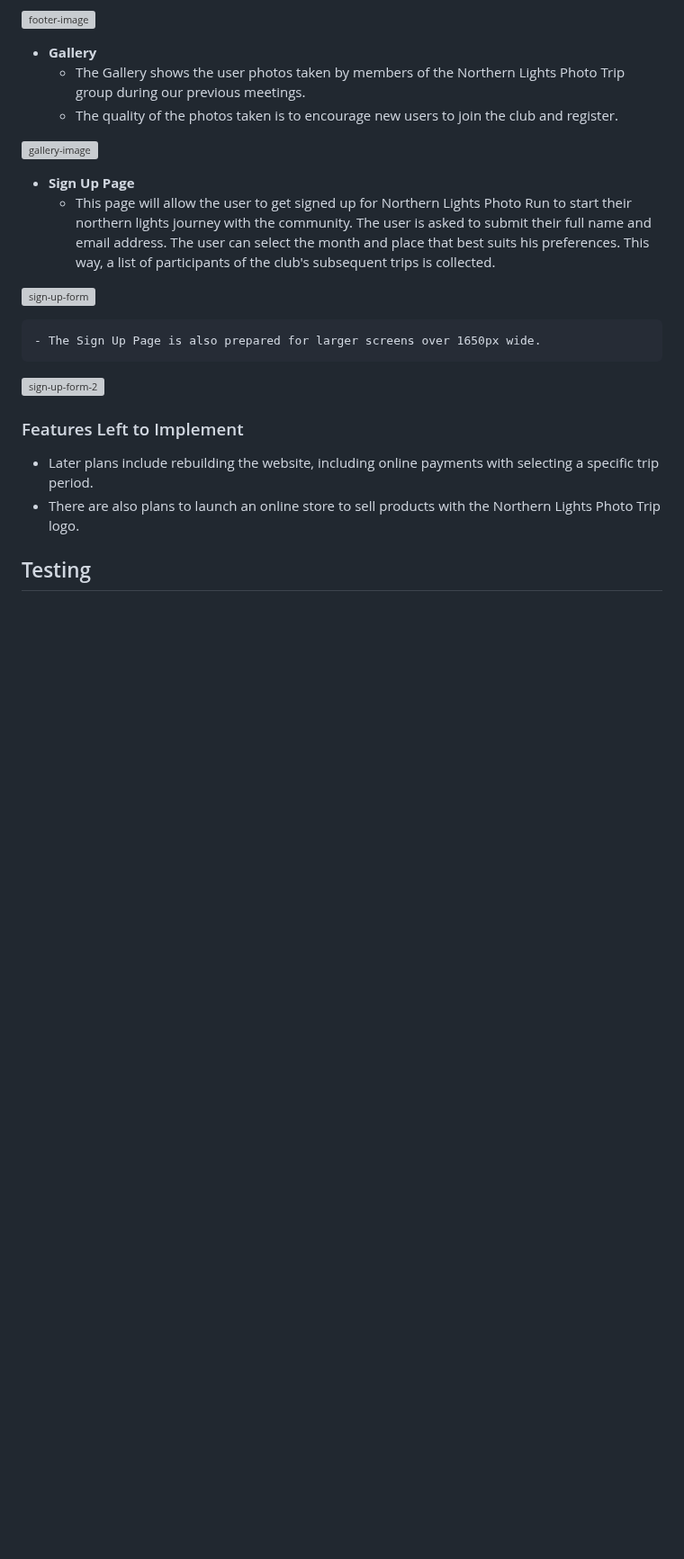
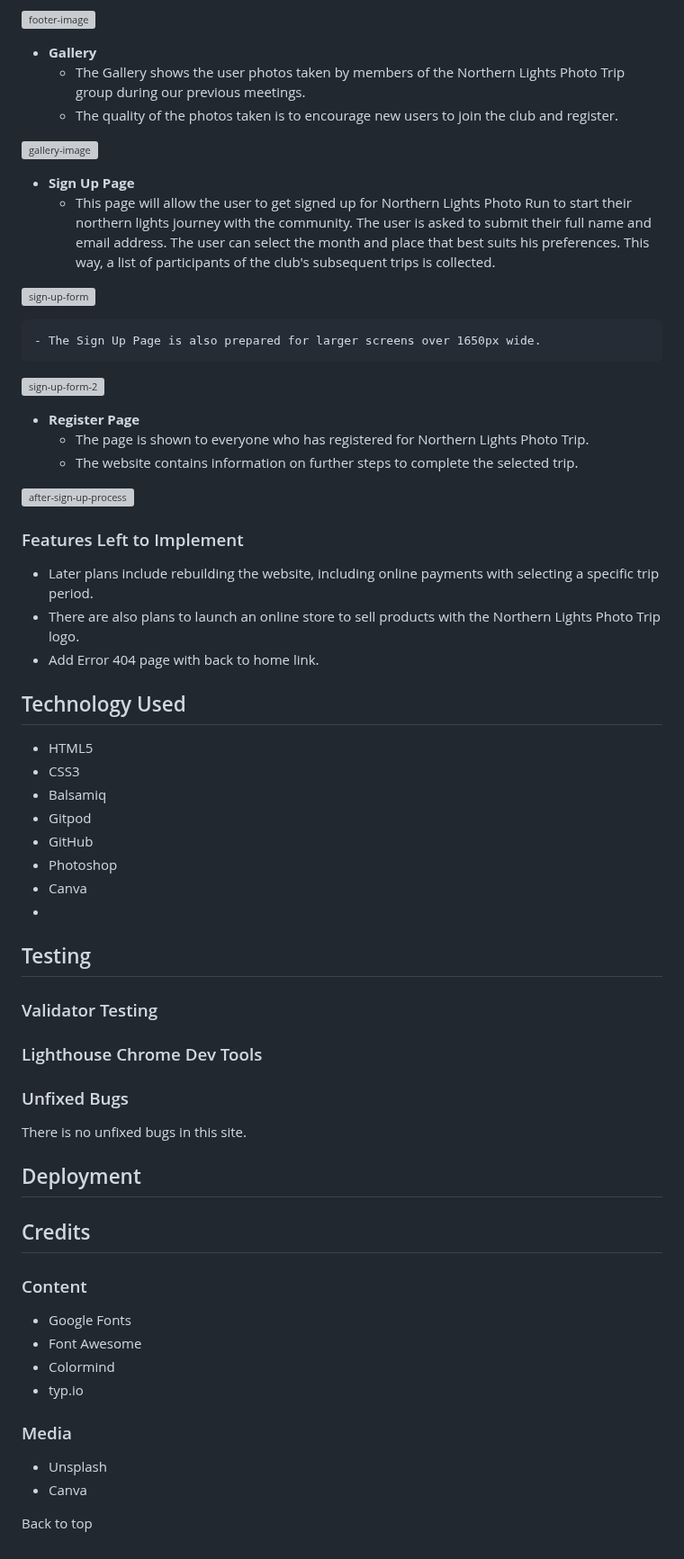
Before and after one commit to lukaszglowacz/northern-lights-photography, a Markdown page: README.md, the part around one of its changes. Shown at 90% size. Rendered like a GitHub page; blank space fills up the shorter version; grey boxes are pictures that could not be loaded.

Commit message:
Add more structure do README file

```diff
--- a/README.md
+++ b/README.md
@@ -50,8 +66,43 @@ The website consists of a landing page and three related pages.
 
 ![sign-up-form-2](https://user-images.githubusercontent.com/119242394/213200679-13bb1a17-c102-411a-b758-5feb054c9b01.jpg)
 
+   - **Register Page**
+     - The page is shown to everyone who has registered for Northern Lights Photo Trip.
+     - The website contains information on further steps to complete the selected trip.
+
+![after-sign-up-process](https://user-images.githubusercontent.com/119242394/213205641-bfadfd01-925c-439f-ad61-15324312455c.jpg)
+
 ### Features Left to Implement
  - Later plans include rebuilding the website, including online payments with selecting a specific trip period.
  - There are also plans to launch an online store to sell products with the Northern Lights Photo Trip logo.
+ - Add Error 404 page with back to home link.
 
+## Technology Used
+ - HTML5
+ - CSS3
+ - Balsamiq
+ - Gitpod
+ - GitHub
+ - Photoshop
+ - Canva
+ -
 ## Testing
+### Validator Testing
+### Lighthouse Chrome Dev Tools
+### Unfixed Bugs
+There is no unfixed bugs in this site.
+
+## Deployment
+
+## Credits
+### Content
+  - Google Fonts
+  - Font Awesome
+  - Colormind
+  - typ.io
+
+### Media
+  - Unsplash
+  - Canva
+
+Back to top
```
Also changed, not shown: other parts of README.md (+16 -0 lines).
